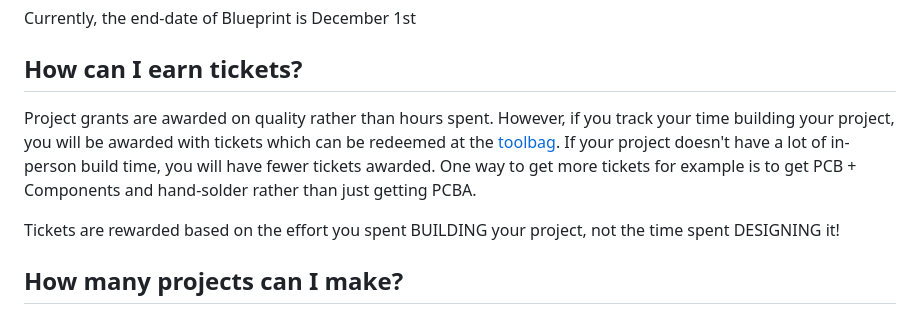
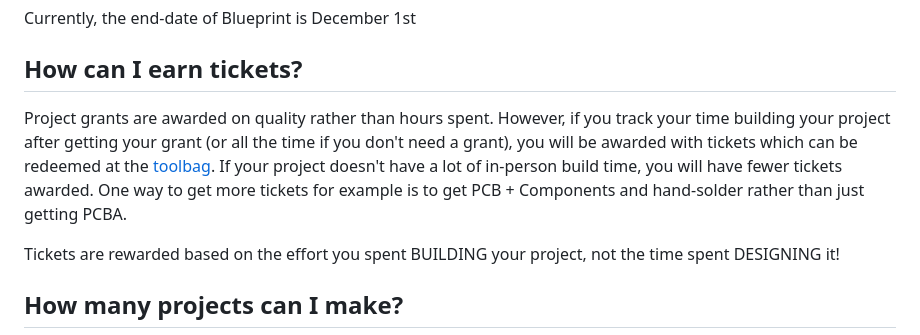
Before and after one commit to nimitvijayvargee/blueprint, a Markdown page: docs/faq.md, the part around the change. Rendered like a GitHub page.

Commit message:
Clarify tickets

```diff
--- a/docs/faq.md
+++ b/docs/faq.md
@@ -10,7 +10,7 @@ Currently, the end-date of Blueprint is December 1st
 
 ## How can I earn tickets?
 
-Project grants are awarded on quality rather than hours spent. However, if you track your time building your project, you will be awarded with tickets which can be redeemed at the [toolbag](/toolbag). If your project doesn't have a lot of in-person build time, you will have fewer tickets awarded. One way to get more tickets for example is to get PCB + Components and hand-solder rather than just getting PCBA.
+Project grants are awarded on quality rather than hours spent. However, if you track your time building your project after getting your grant (or all the time if you don't need a grant), you will be awarded with tickets which can be redeemed at the [toolbag](/toolbag). If your project doesn't have a lot of in-person build time, you will have fewer tickets awarded. One way to get more tickets for example is to get PCB + Components and hand-solder rather than just getting PCBA.
 
 Tickets are rewarded based on the effort you spent BUILDING your project, not the time spent DESIGNING it!
 
```
